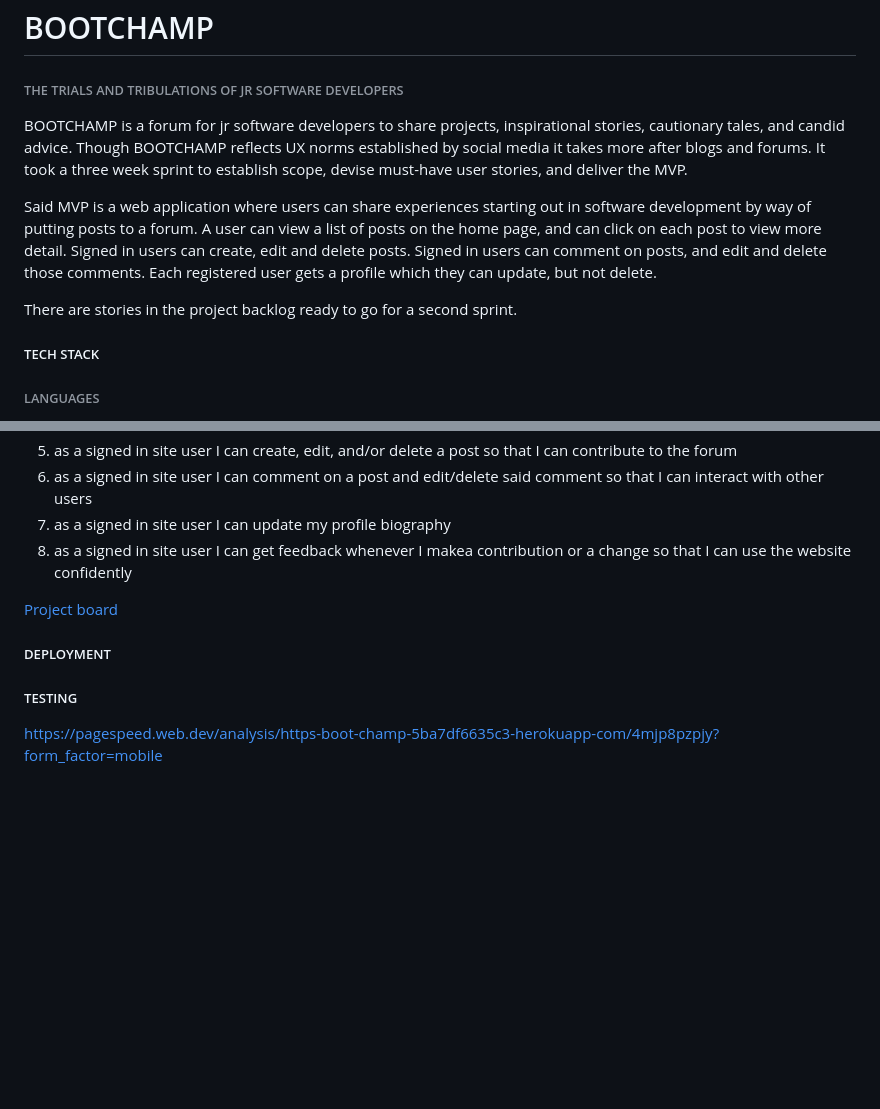
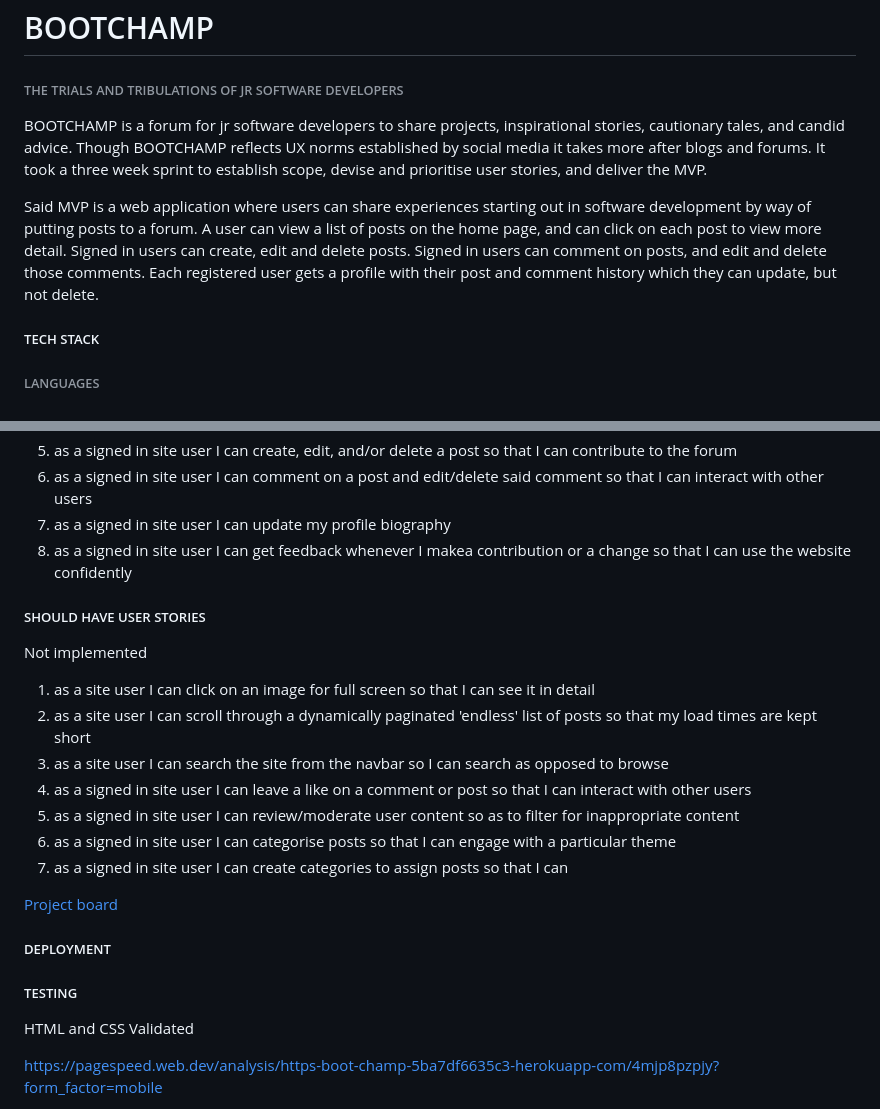
Before and after one commit to Sjwilhelms/BootChamp, a Markdown page: README.md, 2 parts joined by grey strips. Rendered like a GitHub page; blank space fills up the shorter version.

Commit message:
add user stories -- should have

```diff
--- a/README.md
+++ b/README.md
@@ -2,11 +2,11 @@
 
 ###### THE TRIALS AND TRIBULATIONS OF JR SOFTWARE DEVELOPERS
 
-BOOTCHAMP is a forum for jr software developers to share projects, inspirational stories, cautionary tales, and candid advice. Though BOOTCHAMP reflects UX norms established by social media it takes more after blogs and forums. It took a three week sprint to establish scope, devise must-have user stories, and deliver the MVP.
+BOOTCHAMP is a forum for jr software developers to share projects, inspirational stories, cautionary tales, and candid advice. Though BOOTCHAMP reflects UX norms established by social media it takes more after blogs and forums. It took a three week sprint to establish scope, devise and prioritise user stories, and deliver the MVP.
 
-Said MVP is a web application where users can share experiences starting out in software development by way of putting posts to a forum. A user can view a list of posts on the home page, and can click on each post to view more detail. Signed in users can create, edit and delete posts. Signed in users can comment on posts, and edit and delete those comments. Each registered user gets a profile which they can update, but not delete.
+Said MVP is a web application where users can share experiences starting out in software development by way of putting posts to a forum. A user can view a list of posts on the home page, and can click on each post to view more detail. Signed in users can create, edit and delete posts. Signed in users can comment on posts, and edit and delete those comments. Each registered user gets a profile with their post and comment history which they can update, but not delete.
 
-There are stories in the project backlog ready to go for a second sprint.
+
 
 <!-- 1. [USER STORIES]()
     2. [MUST-HAVE USER STORIES](#must-have-user-stories)
@@ -64,11 +64,25 @@ Manually tested and passed
 1. as a signed in site user I can update my profile biography
 1. as a signed in site user I can get feedback whenever I makea contribution or a change so that I can use the website confidently
 
+##### SHOULD HAVE USER STORIES
+
+Not implemented
+
+1. as a site user I can click on an image for full screen so that I can see it in detail
+1. as a site user I can scroll through a dynamically paginated 'endless' list of posts so that my load times are kept short
+1. as a site user I can search the site from the navbar so I can search as opposed to browse
+1. as a signed in site user I can leave a like on a comment or post so that I can interact with other users
+1. as a signed in site user I can review/moderate user content so as to filter for inappropriate content
+1. as a signed in site user I can categorise posts so that I can engage with a particular theme
+1. as a signed in site user I can create categories to assign posts so that I can
+
 [Project board](https://github.com/users/Sjwilhelms/projects/6)
 
 ##### DEPLOYMENT
 
 ##### TESTING
 
+HTML and CSS Validated
+
 https://pagespeed.web.dev/analysis/https-boot-champ-5ba7df6635c3-herokuapp-com/4mjp8pzpjy?form_factor=mobile
 
```
Also changed, not shown: other parts of README.md (+2 -2 lines).
